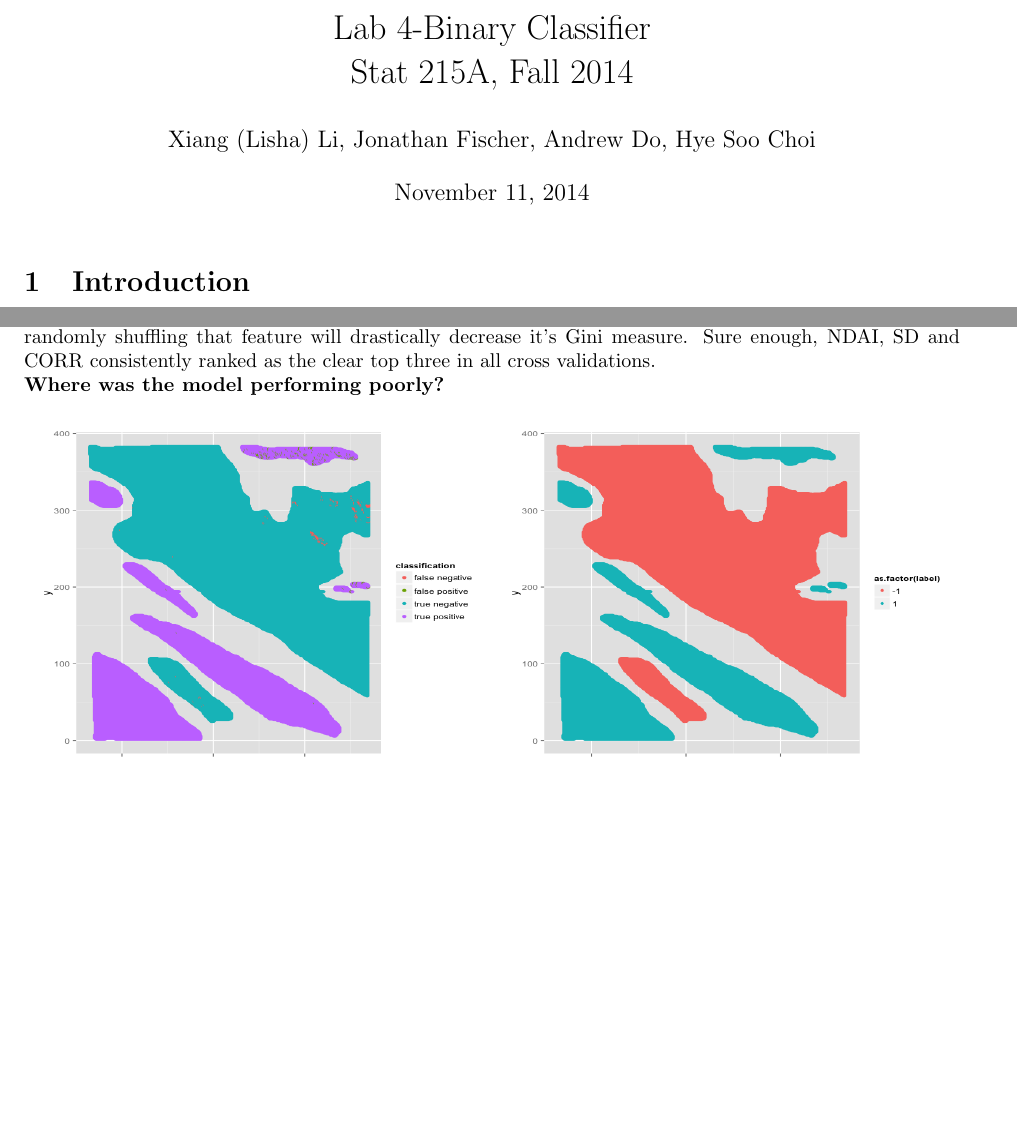
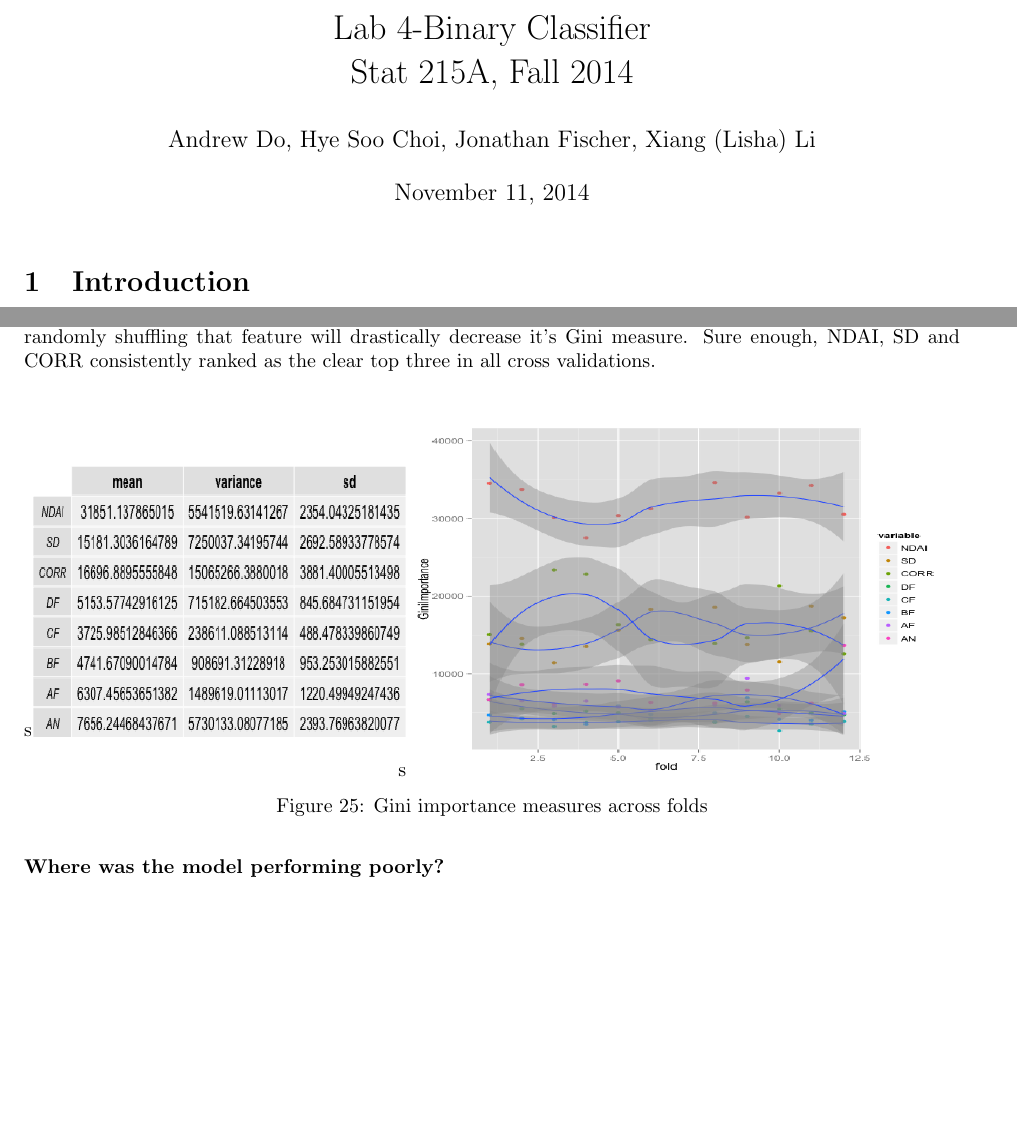
Before and after one commit to 215ALab4/lab4, a LaTeX document (tex/writeupLab4.tex): two parts of pages 1 and 12 of 14 before the commit and two parts of pages 1 and 12 of 15 after it, joined at a grey line, cut so that both start at the same text, the shorter picture padded with empty space. Compiled offline with pdfLaTeX.

Commit message:
added Gini importance in tex, also fixed Andrew's plot name so tex compiles

```diff
--- a/tex/writeupLab4.tex
+++ b/tex/writeupLab4.tex
@@ -85,7 +85,7 @@
 \title{Lab 4-Binary Classifier\\
 Stat 215A, Fall 2014}
 
-\author{Xiang (Lisha) Li, Jonathan Fischer, Andrew Do, Hye Soo Choi}
+\author{Andrew Do, Hye Soo Choi, Jonathan Fischer, Xiang (Lisha) Li }
 
 \maketitle
 
@@ -370,4 +370,3 @@ We also trained on each image and tested on the remaining two. \\
 \end{figure}
 
 To gather a quantitative measurement of the importance of each feature, we first ran random forest using all the features and looked at the GIni importance measure.  This is calculated by recording the difference between the Gini measure of a random forest's predictions on a fold and the Gini measure with a particular feature's values randomly shuffled.  The intuition is that if a feature were crucial to the forest's trees, than randomly shuffling that feature will drastically decrease it's Gini measure.  Sure enough, NDAI, SD and CORR   consistently ranked as the clear top three in all cross validations. \\
-\begin{wrapfigure}{R}{0.3\textwidth}
@@ -377,4 +373,14 @@ To gather a quantitative measurement of the importance of each feature, we first
-\end{wrapfigure}
+
+  \begin{figure}[H]
+\minipage{0.4\textwidth}
+  \includegraphics[width=\linewidth, height = 140pts ]{Gini_mean_sd.png}
+\endminipage\hfill
+\minipage{0.6\textwidth}
+  \includegraphics[width=\linewidth, height = 180pts]{Gini_importance.png}
+\endminipage\hfill
+  \caption{Gini importance measures across folds}\label{}
+\end{figure}
+
 {\bf Where was the model performing poorly?}
 
   \begin{figure}[H]
```
Also changed, not shown: tex/writeupLab4.tex (9 more changed lines), 4 other files.
